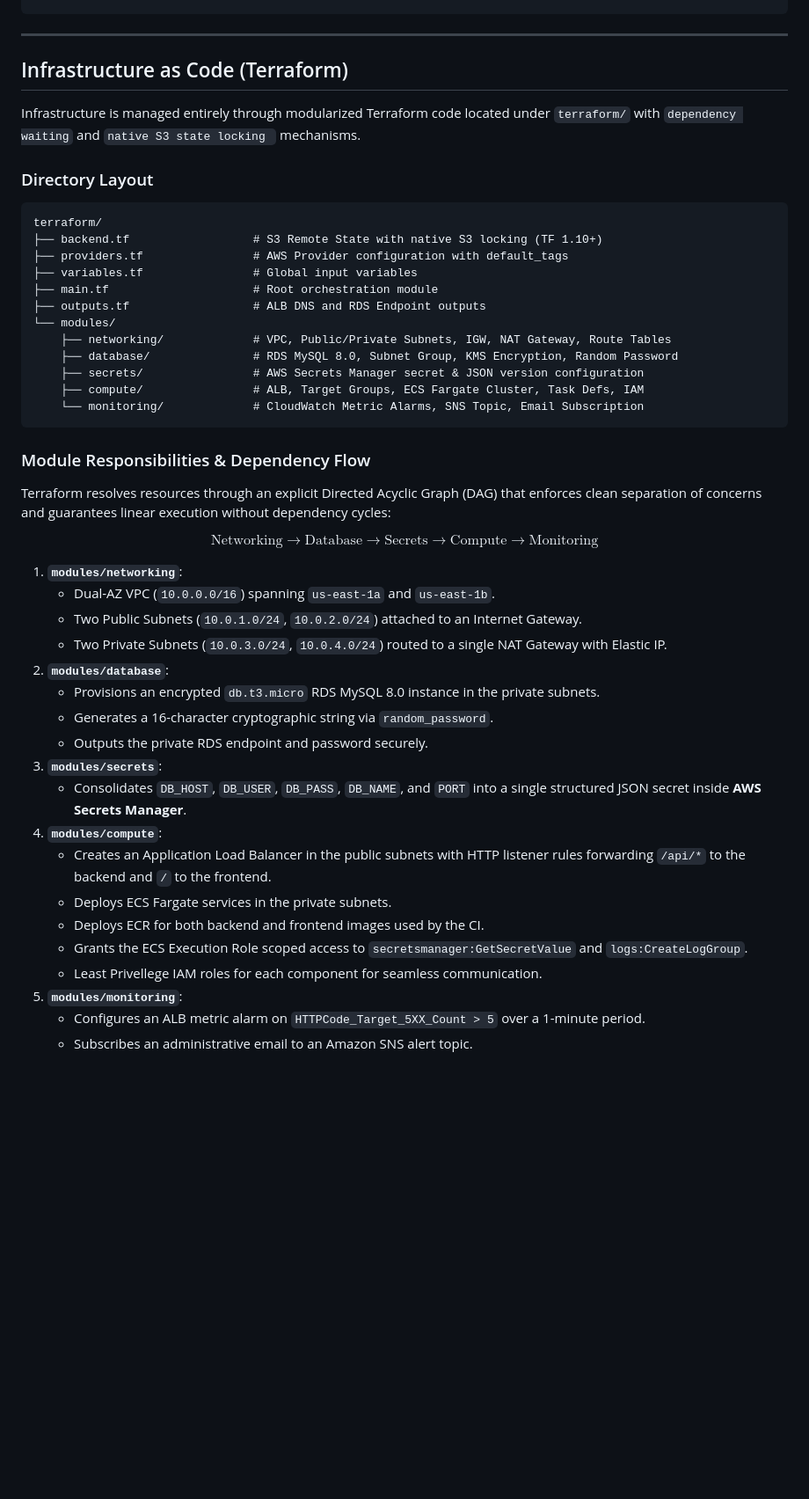
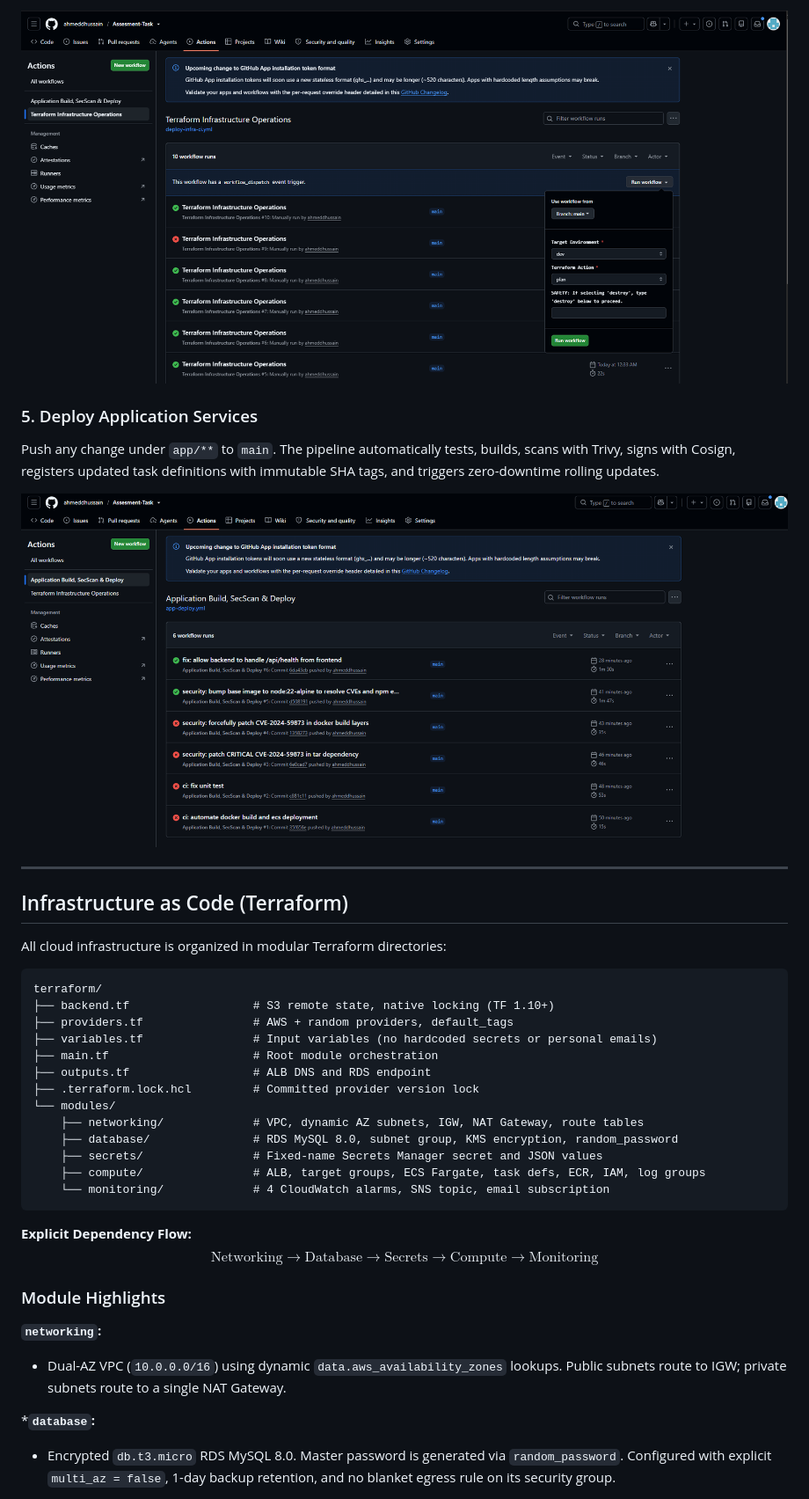
Before and after one commit to ahmeddhussain/Assesment-Task, a Markdown page: README.md, the part around one of its changes. Shown at 88% size. GitHub-like rendering; blank space fills up the shorter version.

````diff
--- a/README.md
+++ b/README.md
@@ -205,50 +176,39 @@ docker compose down -v
+![Terraform CI Run](screenshots/terraform-ci.png)
+
+### 5. Deploy Application Services
+Push any change under `app/**` to `main`. The pipeline automatically tests, builds, scans with Trivy, signs with Cosign, registers updated task definitions with immutable SHA tags, and triggers zero-downtime rolling updates.
+
+![App CI Run](screenshots/app-ci.png)
+
 ---
 
 ## Infrastructure as Code (Terraform)
 
-Infrastructure is managed entirely through modularized Terraform code located under `terraform/` with `dependency waiting` and `native S3 state locking ` mechanisms.
-
-### Directory Layout
+All cloud infrastructure is organized in modular Terraform directories:
 
 ```text
 terraform/
-├── backend.tf                  # S3 Remote State with native S3 locking (TF 1.10+)
-├── providers.tf                # AWS Provider configuration with default_tags
-├── variables.tf                # Global input variables
-├── main.tf                     # Root orchestration module
-├── outputs.tf                  # ALB DNS and RDS Endpoint outputs
+├── backend.tf                  # S3 remote state, native locking (TF 1.10+)
+├── providers.tf                # AWS + random providers, default_tags
+├── variables.tf                # Input variables (no hardcoded secrets or personal emails)
+├── main.tf                     # Root module orchestration
+├── outputs.tf                  # ALB DNS and RDS endpoint
+├── .terraform.lock.hcl         # Committed provider version lock
 └── modules/
-    ├── networking/             # VPC, Public/Private Subnets, IGW, NAT Gateway, Route Tables
-    ├── database/               # RDS MySQL 8.0, Subnet Group, KMS Encryption, Random Password
-    ├── secrets/                # AWS Secrets Manager secret & JSON version configuration
-    ├── compute/                # ALB, Target Groups, ECS Fargate Cluster, Task Defs, IAM
-    └── monitoring/             # CloudWatch Metric Alarms, SNS Topic, Email Subscription
+    ├── networking/             # VPC, dynamic AZ subnets, IGW, NAT Gateway, route tables
+    ├── database/               # RDS MySQL 8.0, subnet group, KMS encryption, random_password
+    ├── secrets/                # Fixed-name Secrets Manager secret and JSON values
+    ├── compute/                # ALB, target groups, ECS Fargate, task defs, ECR, IAM, log groups
+    └── monitoring/             # 4 CloudWatch alarms, SNS topic, email subscription
 ```
 
-### Module Responsibilities & Dependency Flow
-
-Terraform resolves resources through an explicit Directed Acyclic Graph (DAG) that enforces clean separation of concerns and guarantees linear execution without dependency cycles:
-
+**Explicit Dependency Flow:**
 $$\text{Networking} \longrightarrow \text{Database} \longrightarrow \text{Secrets} \longrightarrow \text{Compute} \longrightarrow \text{Monitoring}$$
 
-1. **`modules/networking`**:
-   * Dual-AZ VPC (`10.0.0.0/16`) spanning `us-east-1a` and `us-east-1b`.
-   * Two Public Subnets (`10.0.1.0/24`, `10.0.2.0/24`) attached to an Internet Gateway.
-   * Two Private Subnets (`10.0.3.0/24`, `10.0.4.0/24`) routed to a single NAT Gateway with Elastic IP.
-2. **`modules/database`**:
-   * Provisions an encrypted `db.t3.micro` RDS MySQL 8.0 instance in the private subnets.
-   * Generates a 16-character cryptographic string via `random_password`.
-   * Outputs the private RDS endpoint and password securely.
-3. **`modules/secrets`**:
-   * Consolidates `DB_HOST`, `DB_USER`, `DB_PASS`, `DB_NAME`, and `PORT` into a single structured JSON secret inside **AWS Secrets Manager**.
-4. **`modules/compute`**:
-   * Creates an Application Load Balancer in the public subnets with HTTP listener rules forwarding `/api/*` to the backend and `/` to the frontend.
-   * Deploys ECS Fargate services in the private subnets.
-   * Deploys ECR for both backend and frontend images used by the CI.
-   * Grants the ECS Execution Role scoped access to `secretsmanager:GetSecretValue` and `logs:CreateLogGroup`.
-   * Least Privellege IAM roles for each component for seamless communication.
-5. **`modules/monitoring`**:
-   * Configures an ALB metric alarm on `HTTPCode_Target_5XX_Count > 5` over a 1-minute period.
-   * Subscribes an administrative email to an Amazon SNS alert topic.
+### Module Highlights
+ **`networking`:**
+- Dual-AZ VPC (`10.0.0.0/16`) using dynamic `data.aws_availability_zones` lookups. Public subnets route to IGW; private subnets route to a single NAT Gateway.
 
+***`database`:**
+- Encrypted `db.t3.micro` RDS MySQL 8.0. Master password is generated via `random_password`. Configured with explicit `multi_az = false`, 1-day backup retention, and no blanket egress rule on its security group.
 
````
Also changed, not shown: other parts of README.md (+241 -237 lines), screenshots/cloudwatch-initial-dashboard.png.
